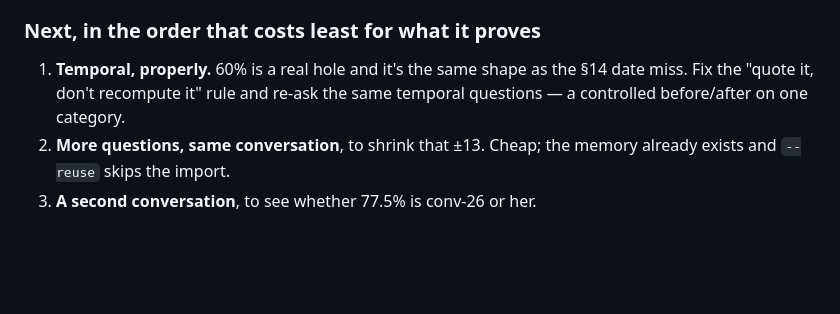
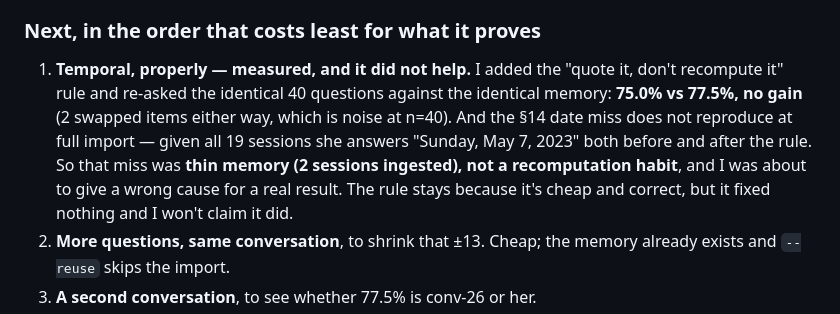
Before and after one commit to cybercryptixcoder/Avy, a Markdown page: docs/IMPROVE-NOTES.md, the part around the change. Rendered like a GitHub page; blank space fills up the shorter version.

Commit message:
Record that the date rule fixed nothing: 75.0% vs 77.5%, and the miss was thin memory

```diff
--- a/docs/IMPROVE-NOTES.md
+++ b/docs/IMPROVE-NOTES.md
@@ -722,8 +722,12 @@ scored by someone else's rules.
 
 ### Next, in the order that costs least for what it proves
 
-1. **Temporal, properly.** 60% is a real hole and it's the same shape as the §14 date miss. Fix the "quote it, don't
-   recompute it" rule and re-ask the same temporal questions — a controlled before/after on one category.
+1. **Temporal, properly — measured, and it did not help.** I added the "quote it, don't recompute it" rule and re-asked
+   the identical 40 questions against the identical memory: **75.0% vs 77.5%, no gain** (2 swapped items either way,
+   which is noise at n=40). And the §14 date miss does not reproduce at full import — given all 19 sessions she answers
+   "Sunday, May 7, 2023" both before and after the rule. So that miss was **thin memory (2 sessions ingested), not a
+   recomputation habit**, and I was about to give a wrong cause for a real result. The rule stays because it's cheap and
+   correct, but it fixed nothing and I won't claim it did.
 2. **More questions, same conversation**, to shrink that ±13. Cheap; the memory already exists and `--reuse` skips the
    import.
 3. **A second conversation**, to see whether 77.5% is conv-26 or her.
```
